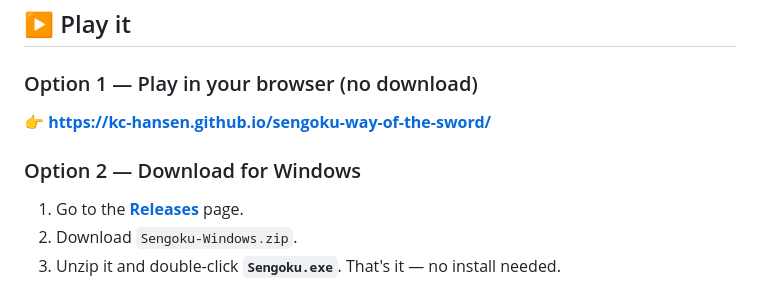
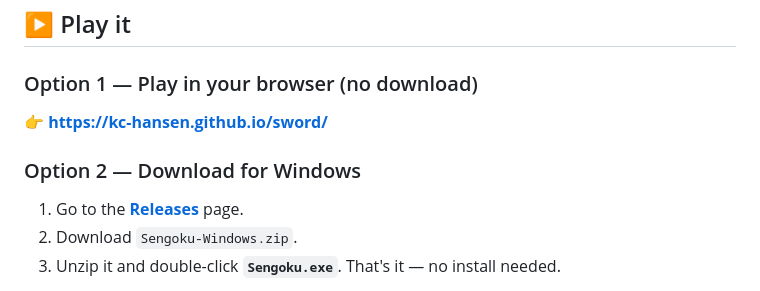
Before and after one commit to kc-hansen/sword, a Markdown page: README.md, the part around one of its changes. Rendered like a GitHub page.

Commit message:
Add ROADMAP; rename project to 'sword' and update links
Co-Authored-By: Claude Opus 4.8 (1M context) <noreply@anthropic.com>

```diff
--- a/README.md
+++ b/README.md
@@ -17,6 +17,6 @@ unify Japan against three strengths of AI.
 ## ▶️ Play it
 
 ### Option 1 — Play in your browser (no download)
-👉 **https://kc-hansen.github.io/sengoku-way-of-the-sword/**
+👉 **https://kc-hansen.github.io/sword/**
 
 ### Option 2 — Download for Windows
```
Also changed, not shown: other parts of README.md (+1 -1 lines), ROADMAP.md (added, +90 -0 lines).
